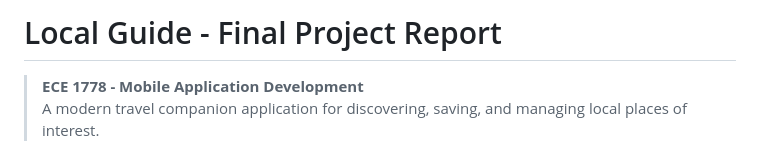
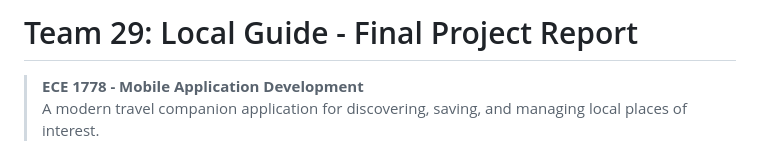
Before and after one commit to ShiyaoSun827/ECE1778_Local_Guide, a Markdown page: README.md, the part around the change. Rendered like a GitHub page.

```diff
--- a/README.md
+++ b/README.md
@@ -1,4 +1,4 @@
-# Local Guide - Final Project Report
+# Team 29: Local Guide - Final Project Report
 
 > **ECE 1778 - Mobile Application Development**
 > A modern travel companion application for discovering, saving, and managing local places of interest.
```
